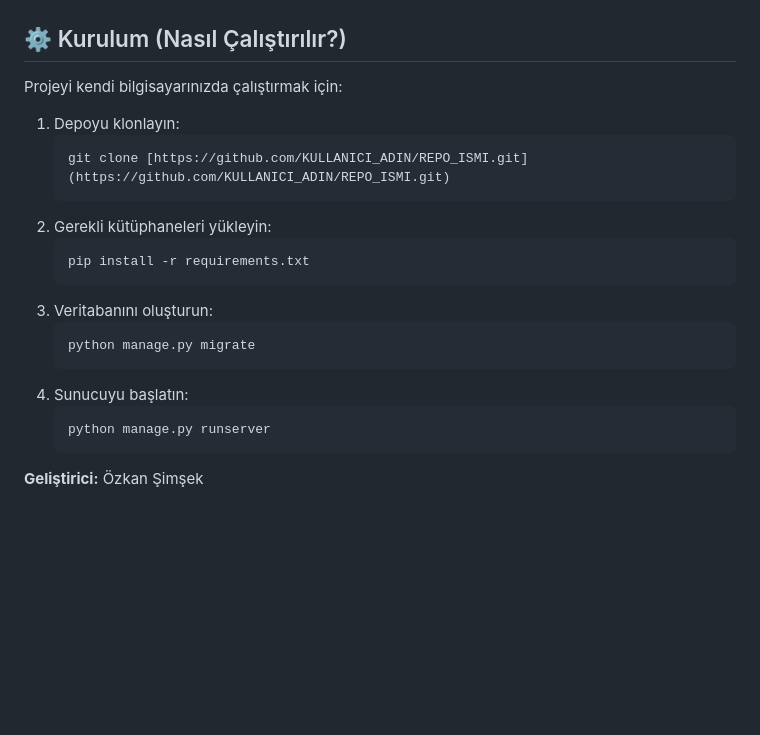
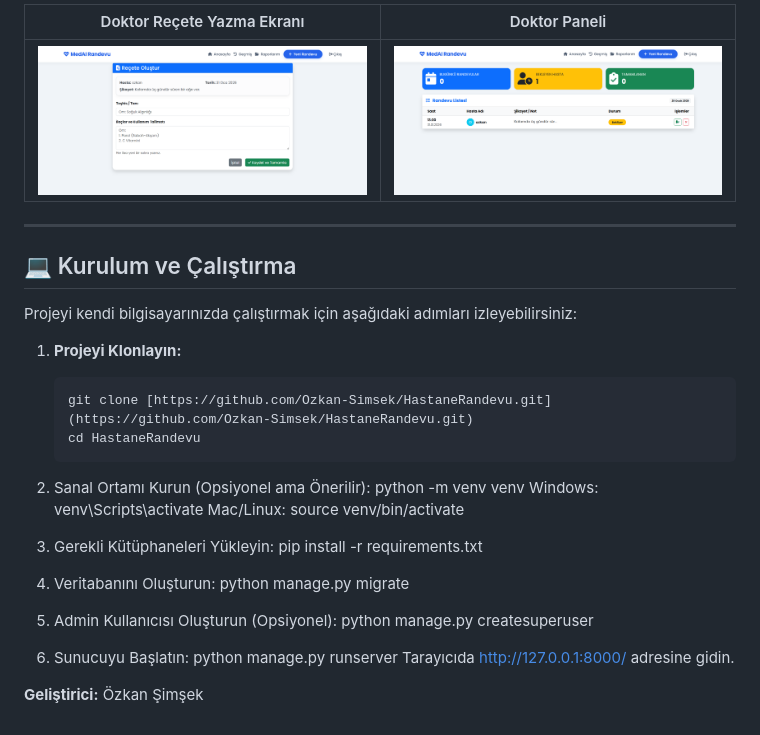
Before and after one commit to Ozkan-Simsek/HastaneRandevu, a Markdown page: README.md, the part around one of its changes. GitHub-like rendering; blank space fills up the shorter version.

````diff
--- a/README.md
+++ b/README.md
@@ -37,24 +41,36 @@ Klavye kullanmakta zorlanan hastalar için **Web Speech API** teknolojisi kullan
 
+| Doktor Reçete Yazma Ekranı | Doktor Paneli |
+|----------------------------|--------------------|
+| ![Reçete Yaz](screenshots/doktor_recete_olustur.png) | ![Doktor Panel](screenshots/doktor_panel.png) |
 
-## ⚙️ Kurulum (Nasıl Çalıştırılır?)
+---
 
-Projeyi kendi bilgisayarınızda çalıştırmak için:
+## 💻 Kurulum ve Çalıştırma
 
-1.  Depoyu klonlayın:
-    ```bash
-    git clone [https://github.com/KULLANICI_ADIN/REPO_ISMI.git](https://github.com/KULLANICI_ADIN/REPO_ISMI.git)
-    ```
-2.  Gerekli kütüphaneleri yükleyin:
-    ```bash
-    pip install -r requirements.txt
-    ```
-3.  Veritabanını oluşturun:
-    ```bash
+Projeyi kendi bilgisayarınızda çalıştırmak için aşağıdaki adımları izleyebilirsiniz:
+
+1. **Projeyi Klonlayın:**
+   ```bash
+   git clone [https://github.com/Ozkan-Simsek/HastaneRandevu.git](https://github.com/Ozkan-Simsek/HastaneRandevu.git)
+   cd HastaneRandevu
+2. Sanal Ortamı Kurun (Opsiyonel ama Önerilir):
+   python -m venv venv
+   Windows:
+   venv\Scripts\activate
+   Mac/Linux:
+   source venv/bin/activate
+
+3. Gerekli Kütüphaneleri Yükleyin:
+   pip install -r requirements.txt
+
+4. Veritabanını Oluşturun:
     python manage.py migrate
-    ```
-4.  Sunucuyu başlatın:
-    ```bash
-    python manage.py runserver
-    ```
+
+5. Admin Kullanıcısı Oluşturun (Opsiyonel):
+    python manage.py createsuperuser
+
+6. Sunucuyu Başlatın:
+   python manage.py runserver
+   Tarayıcıda http://127.0.0.1:8000/ adresine gidin.
 
 **Geliştirici:** Özkan Şimşek
````
Also changed, not shown: other parts of README.md (+29 -25 lines).
